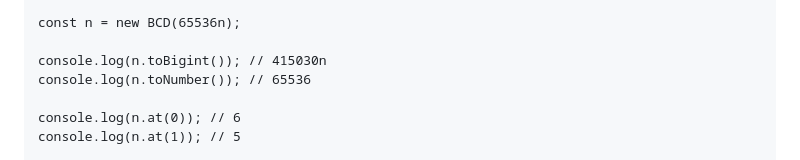
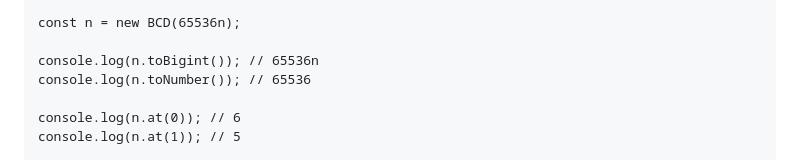
Before and after one commit to dot-sk/my-cs-frontend-4, a Markdown page: homeworks/003-bcd-numbers/rfc.md, the part around the change. Rendered like a GitHub page.

Commit message:
Update homeworks/003-bcd-numbers/rfc.md
Co-authored-by: Copilot <175728472+Copilot@users.noreply.github.com>

```diff
--- a/homeworks/003-bcd-numbers/rfc.md
+++ b/homeworks/003-bcd-numbers/rfc.md
@@ -21,7 +21,7 @@ abstract class BCD {
 
 const n = new BCD(65536n);
 
-console.log(n.toBigint()); // 415030n
+console.log(n.toBigint()); // 65536n
 console.log(n.toNumber()); // 65536
 
 console.log(n.at(0)); // 6
```
